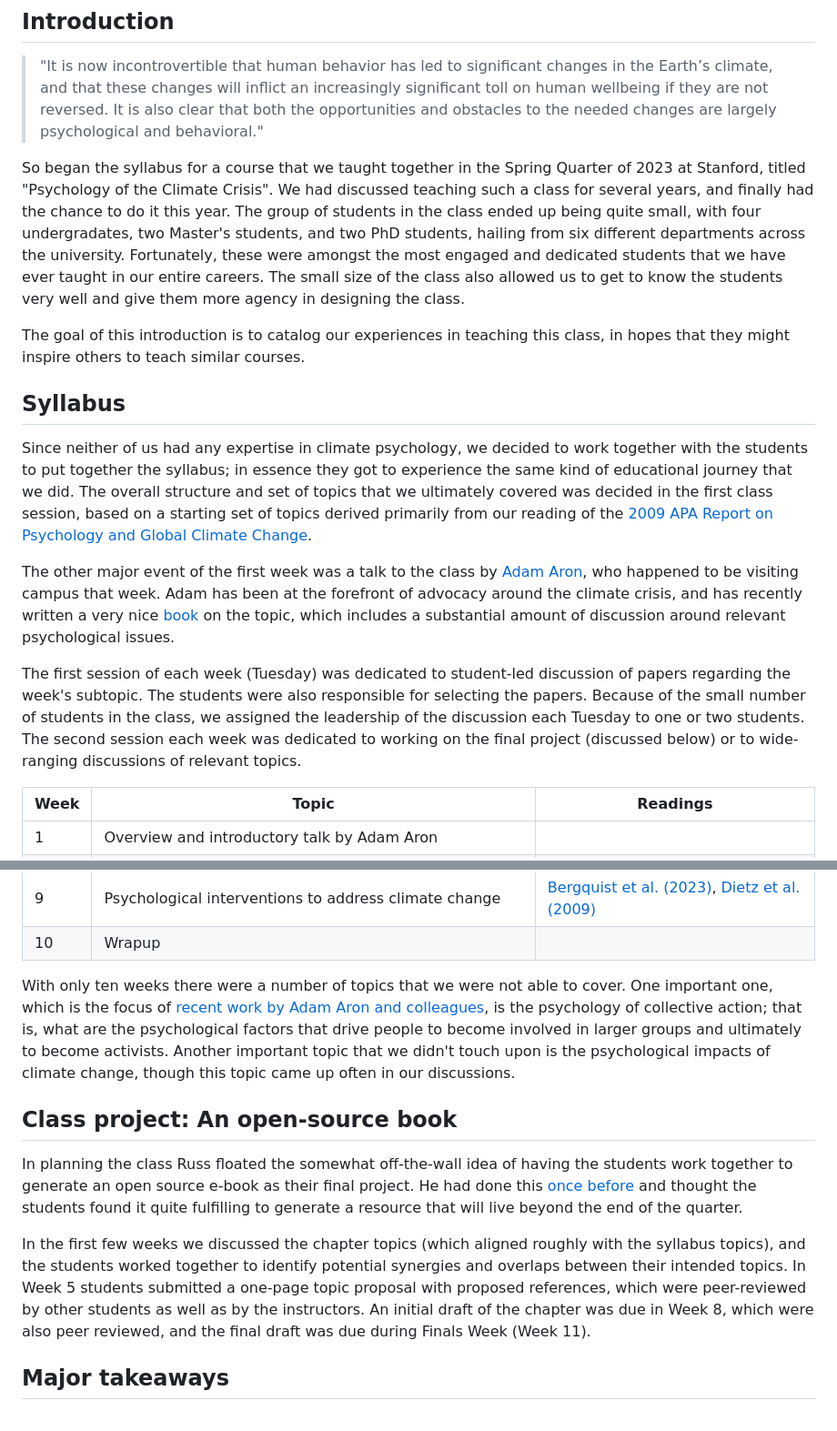
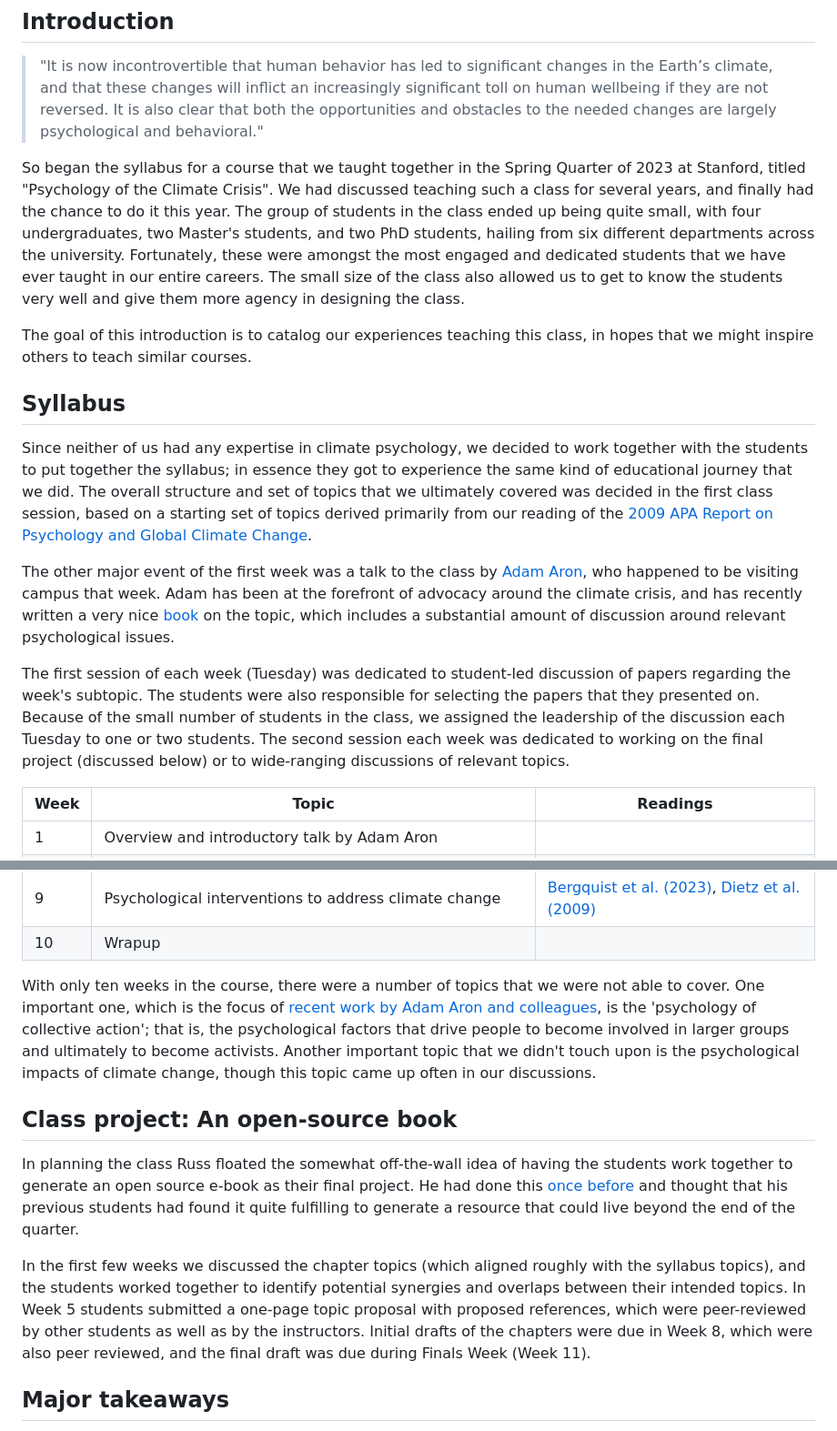
Before and after one commit to emma-hiilani/climatecrisispsychology.github.io, a Markdown page: book/chapters/psychology-climate-change.md, 2 parts joined by grey strips. Shown at 91% size. Drawn GitHub-style.

Commit message:
Update psychology-climate-change.md for grammar/spelling

```diff
--- a/book/chapters/psychology-climate-change.md
+++ b/book/chapters/psychology-climate-change.md
@@ -6,9 +6,9 @@ Russ Poldrack and Noah Goodman
 
 > "It is now incontrovertible that human behavior has led to significant changes in the Earth’s climate, and that these changes will inflict an increasingly significant toll on human wellbeing if they are not reversed.  It is also clear that both the opportunities and obstacles to the needed changes are largely psychological and behavioral."
 
-So began the syllabus for a course that we taught together in the Spring Quarter of 2023 at Stanford, titled "Psychology of the Climate Crisis". We had discussed teaching such a class for several years, and finally had the chance to do it this year. The group of students in the class ended up being quite small, with four undergradates, two Master's students, and two PhD students, hailing from six different departments across the university.  Fortunately, these were amongst the most engaged and dedicated students that we have ever taught in our entire careers.  The small size of the class also allowed us to get to know the students very well and give them more agency in designing the class.
+So began the syllabus for a course that we taught together in the Spring Quarter of 2023 at Stanford, titled "Psychology of the Climate Crisis".  We had discussed teaching such a class for several years, and finally had the chance to do it this year. The group of students in the class ended up being quite small, with four undergraduates, two Master's students, and two PhD students, hailing from six different departments across the university.  Fortunately, these were amongst the most engaged and dedicated students that we have ever taught in our entire careers.  The small size of the class also allowed us to get to know the students very well and give them more agency in designing the class.
 
-The goal of this introduction is to catalog our experiences in teaching this class, in hopes that they might inspire others to teach similar courses.
+The goal of this introduction is to catalog our experiences teaching this class, in hopes that we might inspire others to teach similar courses.
 
 ## Syllabus
 
@@ -16,7 +16,7 @@ Since neither of us had any expertise in climate psychology, we decided to work
 
 The other major event of the first week was a talk to the class by [Adam Aron](https://aronlab.org/), who happened to be visiting campus that week.  Adam has been at the forefront of advocacy around the climate crisis, and has recently written a very nice [book](https://aronclimatecrisis.net/) on the topic, which includes a substantial amount of discussion around relevant psychological issues.
 
-The first session of each week (Tuesday) was dedicated to student-led discussion of papers regarding the week's subtopic.  The students were also responsible for selecting the papers.  Because of the small number of students in the class, we assigned the leadership of the discussion each Tuesday to one or two students. The second session each week was dedicated to working on the final project (discussed below) or to wide-ranging discussions of relevant topics.
+The first session of each week (Tuesday) was dedicated to student-led discussion of papers regarding the week's subtopic.  The students were also responsible for selecting the papers that they presented on.  Because of the small number of students in the class, we assigned the leadership of the discussion each Tuesday to one or two students. The second session each week was dedicated to working on the final project (discussed below) or to wide-ranging discussions of relevant topics.
 
 | Week | Topic | Readings |
 | -- | -- | -- |
@@ -31,14 +31,14 @@ The first session of each week (Tuesday) was dedicated to student-led discussion
 | 9 | Psychological interventions to address climate change	| [Bergquist et al. (2023)](https://www.ncbi.nlm.nih.gov/pmc/articles/PMC10068847/), [Dietz et al. (2009)](https://www.pnas.org/doi/10.1073/pnas.0908738106) |
 | 10 | Wrapup | |
 
-With only ten weeks there were a number of topics that we were not able to cover.  One important one, which is the focus of [recent work by Adam Aron and colleagues](https://royalsocietypublishing.org/doi/10.1098/rsos.210006), is the psychology of collective action; that is, what are the psychological factors that drive people to become involved in larger groups and ultimately to become activists.  Another important topic that we didn't touch upon is the psychological impacts of climate change, though this topic came up often in our discussions.
+With only ten weeks in the course, there were a number of topics that we were not able to cover.  One important one, which is the focus of [recent work by Adam Aron and colleagues](https://royalsocietypublishing.org/doi/10.1098/rsos.210006), is the 'psychology of collective action'; that is, the psychological factors that drive people to become involved in larger groups and ultimately to become activists.  Another important topic that we didn't touch upon is the psychological impacts of climate change, though this topic came up often in our discussions.
 
 
 ## Class project: An open-source book
 
-In planning the class Russ floated the somewhat off-the-wall idea of having the students work together to generate an open source e-book as their final project.  He had done this [once before](https://openjdm.github.io/) and thought the students found it quite fulfilling to generate a resource that will live beyond the end of the quarter.
+In planning the class Russ floated the somewhat off-the-wall idea of having the students work together to generate an open source e-book as their final project.  He had done this [once before](https://openjdm.github.io/) and thought that his previous students had found it quite fulfilling to generate a resource that could live beyond the end of the quarter.
 
-In the first few weeks we discussed the chapter topics (which aligned roughly with the syllabus topics), and the students worked together to identify potential synergies and overlaps between their intended topics.  In Week 5 students submitted a one-page topic proposal with proposed references, which were peer-reviewed by other students as well as by the instructors.  An initial draft of the chapter was due in Week 8, which were also peer reviewed, and the final draft was due during Finals Week (Week 11).
+In the first few weeks we discussed the chapter topics (which aligned roughly with the syllabus topics), and the students worked together to identify potential synergies and overlaps between their intended topics.  In Week 5 students submitted a one-page topic proposal with proposed references, which were peer-reviewed by other students as well as by the instructors.  Initial drafts of the chapters were due in Week 8, which were also peer reviewed, and the final draft was due during Finals Week (Week 11).
 
 
 ## Major takeaways
```
Also changed, not shown: other parts of book/chapters/psychology-climate-change.md (+3 -3 lines).
